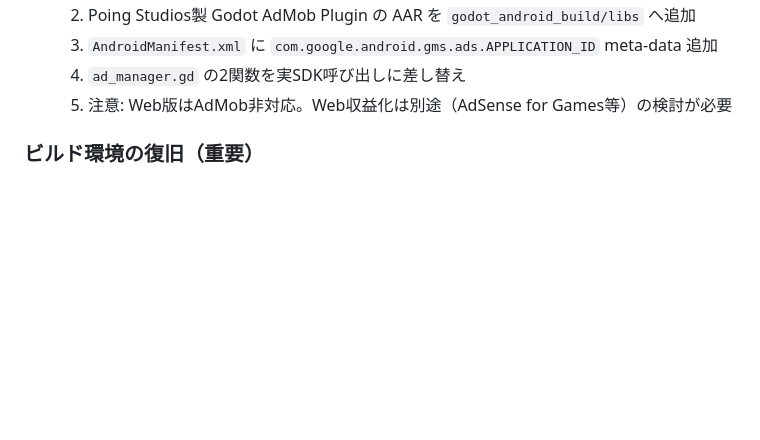
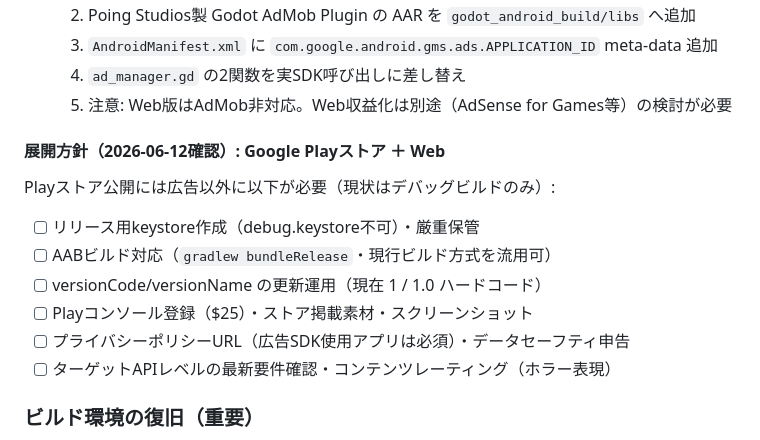
Before and after one commit to Dappo-kura/NPA-SEPD, a Markdown page: DEV_LOG.md, the part around the change. GitHub-like rendering; blank space fills up the shorter version.

Commit message:
Record distribution plan (Google Play + Web) and store-release checklist
Co-Authored-By: Claude Fable 5 <noreply@anthropic.com>

```diff
--- a/DEV_LOG.md
+++ b/DEV_LOG.md
@@ -49,6 +49,16 @@
   3. `AndroidManifest.xml` に `com.google.android.gms.ads.APPLICATION_ID` meta-data 追加
   4. `ad_manager.gd` の2関数を実SDK呼び出しに差し替え
   5. 注意: Web版はAdMob非対応。Web収益化は別途（AdSense for Games等）の検討が必要
+
+#### 展開方針（2026-06-12確認）: Google Playストア ＋ Web
+
+Playストア公開には広告以外に以下が必要（現状はデバッグビルドのみ）:
+- [ ] リリース用keystore作成（debug.keystore不可）・厳重保管
+- [ ] AABビルド対応（`gradlew bundleRelease`・現行ビルド方式を流用可）
+- [ ] versionCode/versionName の更新運用（現在 1 / 1.0 ハードコード）
+- [ ] Playコンソール登録（$25）・ストア掲載素材・スクリーンショット
+- [ ] プライバシーポリシーURL（広告SDK使用アプリは必須）・データセーフティ申告
+- [ ] ターゲットAPIレベルの最新要件確認・コンテンツレーティング（ホラー表現）
 
 ### ビルド環境の復旧（重要）
 
```
